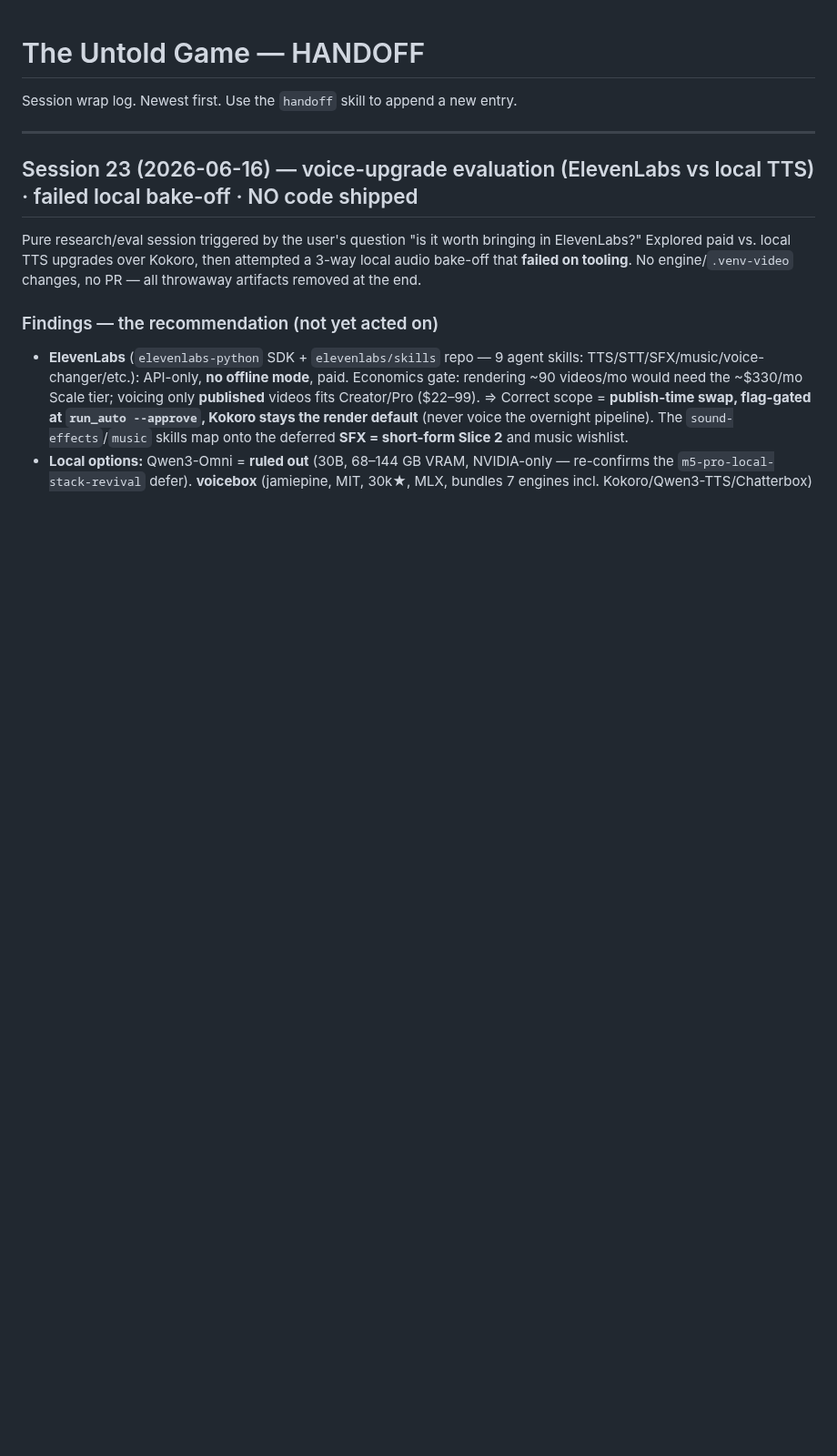
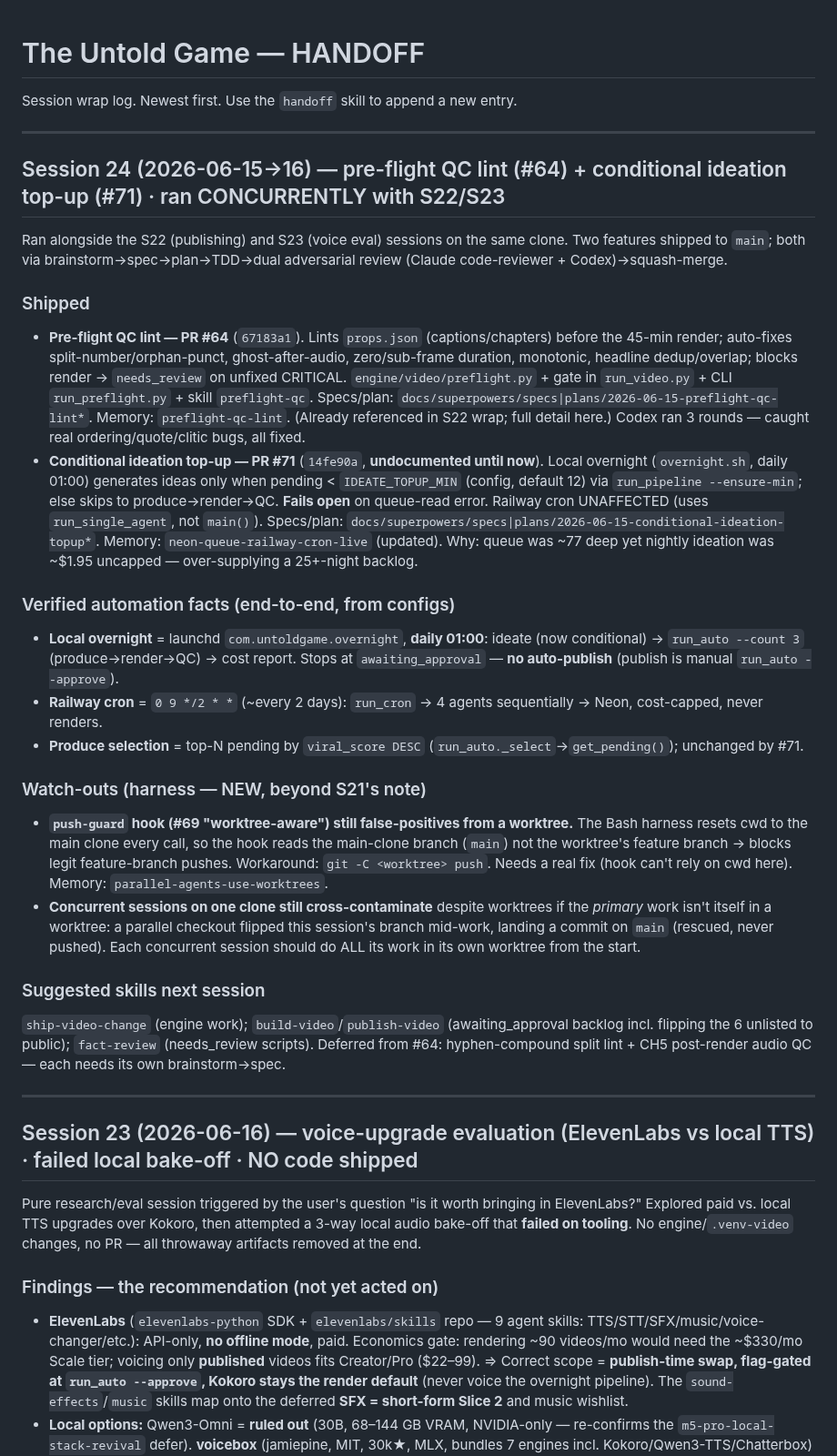
Before and after one commit to Bheemender1998/untold-game-agents, a Markdown page: HANDOFF.md, the part around the change. Shown at 91% size. Rendered like a GitHub page; blank space fills up the shorter version.

Commit message:
docs(handoff): Session 24 — pre-flight QC (#64) + conditional ideation top-up (#71) + worktree/push-guard watch-outs (#74)
Co-authored-by: Claude Opus 4.8 (1M context) <noreply@anthropic.com>

```diff
--- a/HANDOFF.md
+++ b/HANDOFF.md
@@ -1,6 +1,28 @@
 # The Untold Game — HANDOFF
 
 Session wrap log. Newest first. Use the `handoff` skill to append a new entry.
+
+---
+
+## Session 24 (2026-06-15→16) — pre-flight QC lint (#64) + conditional ideation top-up (#71) · ran CONCURRENTLY with S22/S23
+
+Ran alongside the S22 (publishing) and S23 (voice eval) sessions on the same clone. Two features shipped to `main`; both via brainstorm→spec→plan→TDD→dual adversarial review (Claude code-reviewer + Codex)→squash-merge.
+
+### Shipped
+- **Pre-flight QC lint — PR #64** (`67183a1`). Lints `props.json` (captions/chapters) before the 45-min render; auto-fixes split-number/orphan-punct, ghost-after-audio, zero/sub-frame duration, monotonic, headline dedup/overlap; blocks render → `needs_review` on unfixed CRITICAL. `engine/video/preflight.py` + gate in `run_video.py` + CLI `run_preflight.py` + skill `preflight-qc`. Specs/plan: `docs/superpowers/specs|plans/2026-06-15-preflight-qc-lint*`. Memory: `preflight-qc-lint`. (Already referenced in S22 wrap; full detail here.) Codex ran 3 rounds — caught real ordering/quote/clitic bugs, all fixed.
+- **Conditional ideation top-up — PR #71** (`14fe90a`, **undocumented until now**). Local overnight (`overnight.sh`, daily 01:00) generates ideas only when pending < `IDEATE_TOPUP_MIN` (config, default 12) via `run_pipeline --ensure-min`; else skips to produce→render→QC. **Fails open** on queue-read error. Railway cron UNAFFECTED (uses `run_single_agent`, not `main()`). Specs/plan: `docs/superpowers/specs|plans/2026-06-15-conditional-ideation-topup*`. Memory: `neon-queue-railway-cron-live` (updated). Why: queue was ~77 deep yet nightly ideation was ~$1.95 uncapped — over-supplying a 25+-night backlog.
+
+### Verified automation facts (end-to-end, from configs)
+- **Local overnight** = launchd `com.untoldgame.overnight`, **daily 01:00**: ideate (now conditional) → `run_auto --count 3` (produce→render→QC) → cost report. Stops at `awaiting_approval` — **no auto-publish** (publish is manual `run_auto --approve`).
+- **Railway cron** = `0 9 */2 * *` (~every 2 days): `run_cron` → 4 agents sequentially → Neon, cost-capped, never renders.
+- **Produce selection** = top-N pending by `viral_score DESC` (`run_auto._select`→`get_pending()`); unchanged by #71.
+
+### Watch-outs (harness — NEW, beyond S21's note)
+- **`push-guard` hook (#69 "worktree-aware") still false-positives from a worktree.** The Bash harness resets cwd to the main clone every call, so the hook reads the main-clone branch (`main`) not the worktree's feature branch → blocks legit feature-branch pushes. Workaround: `git -C <worktree> push`. Needs a real fix (hook can't rely on cwd here). Memory: `parallel-agents-use-worktrees`.
+- **Concurrent sessions on one clone still cross-contaminate** despite worktrees if the *primary* work isn't itself in a worktree: a parallel checkout flipped this session's branch mid-work, landing a commit on `main` (rescued, never pushed). Each concurrent session should do ALL its work in its own worktree from the start.
+
+### Suggested skills next session
+`ship-video-change` (engine work); `build-video`/`publish-video` (awaiting_approval backlog incl. flipping the 6 unlisted to public); `fact-review` (needs_review scripts). Deferred from #64: hyphen-compound split lint + CH5 post-render audio QC — each needs its own brainstorm→spec.
 
 ---
 
```
